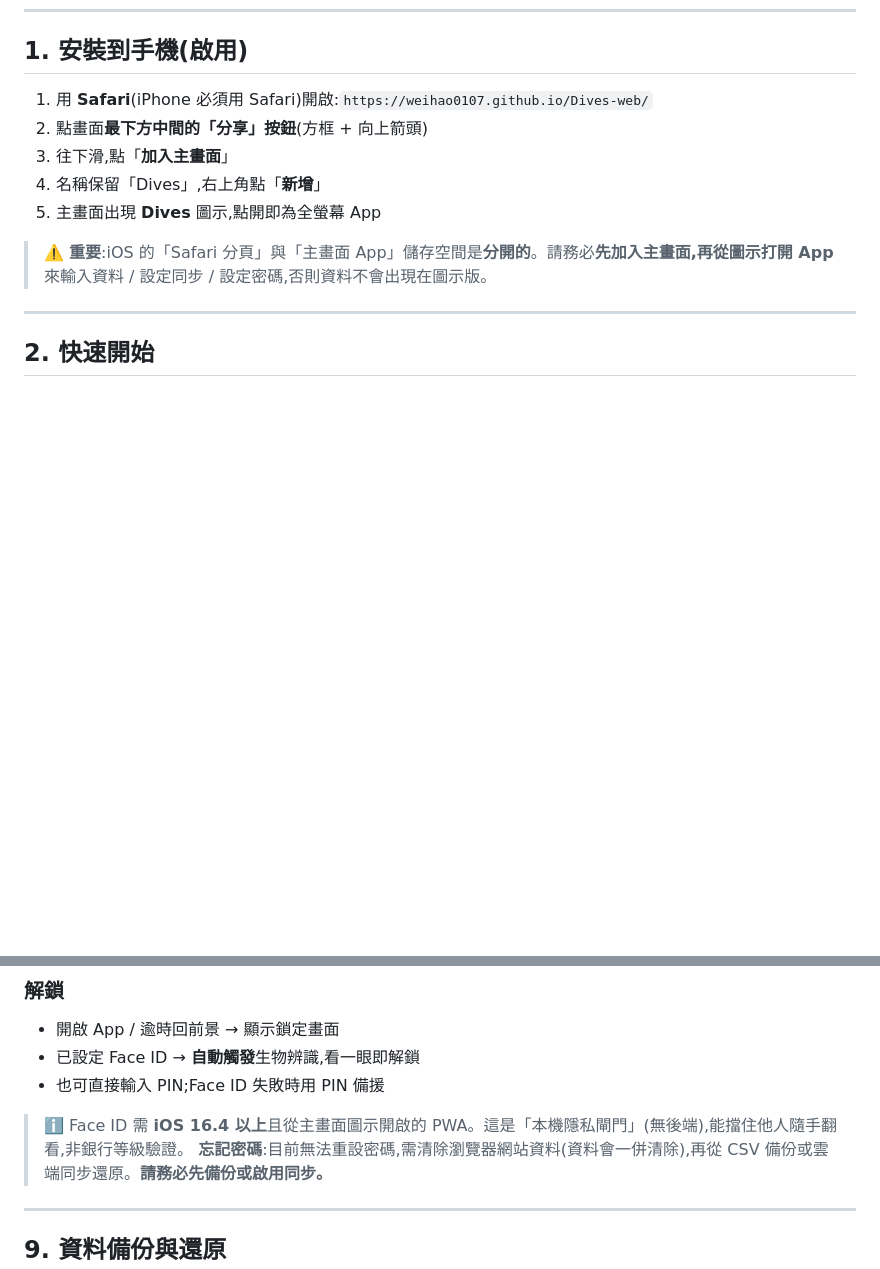
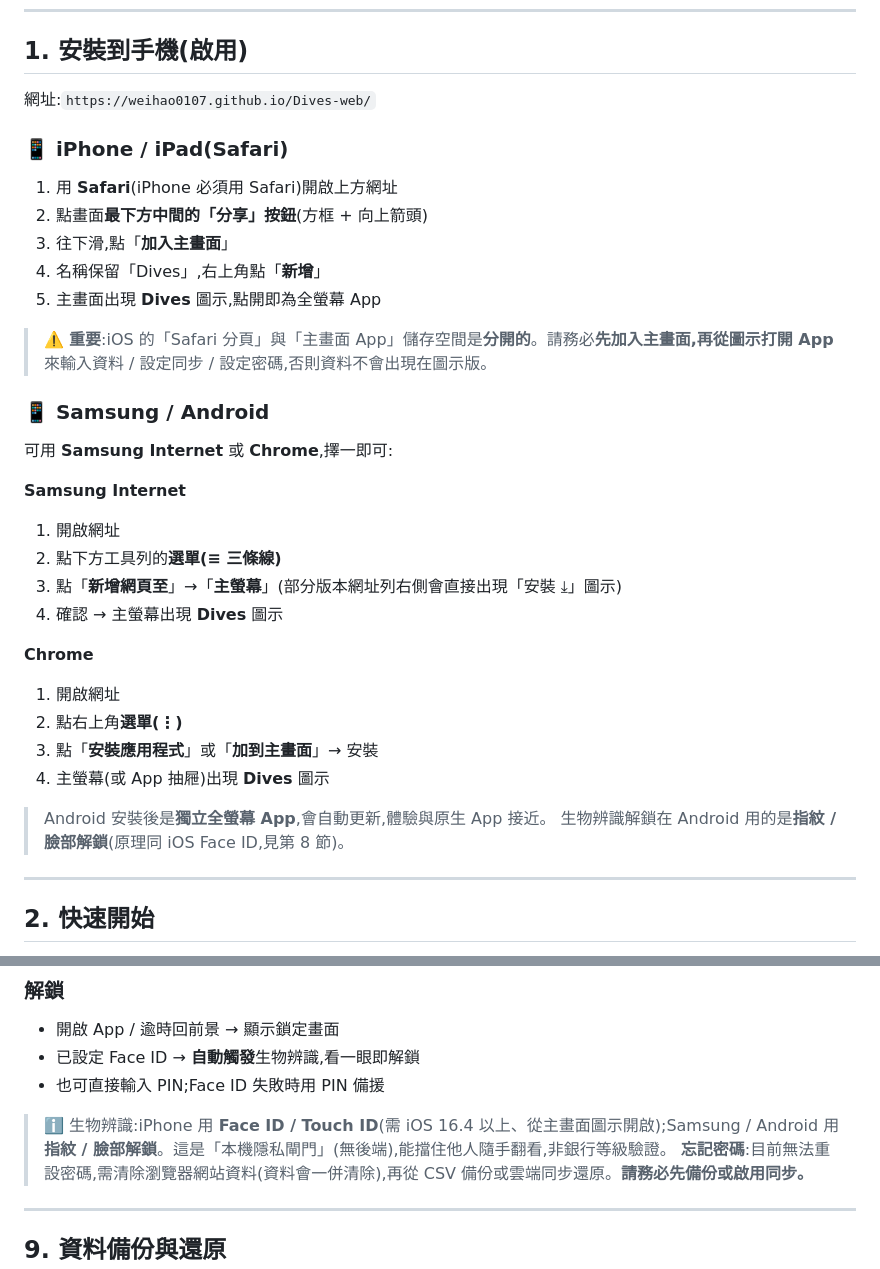
Before and after one commit to WeiHao0107/Dives-web, a Markdown page: README.md, 2 parts joined by grey strips. GitHub-like rendering; blank space fills up the shorter version.

Commit message:
手冊新增 Samsung / Android 安裝方式
Co-Authored-By: Claude Opus 4.8 (1M context) <noreply@anthropic.com>

```diff
--- a/README.md
+++ b/README.md
@@ -25,13 +25,36 @@
 
 ## 1. 安裝到手機(啟用)
 
-1. 用 **Safari**(iPhone 必須用 Safari)開啟:`https://weihao0107.github.io/Dives-web/`
+網址:`https://weihao0107.github.io/Dives-web/`
+
+### 📱 iPhone / iPad(Safari)
+
+1. 用 **Safari**(iPhone 必須用 Safari)開啟上方網址
 2. 點畫面**最下方中間的「分享」按鈕**(方框 + 向上箭頭)
 3. 往下滑,點「**加入主畫面**」
 4. 名稱保留「Dives」,右上角點「**新增**」
 5. 主畫面出現 **Dives** 圖示,點開即為全螢幕 App
 
 > ⚠️ **重要**:iOS 的「Safari 分頁」與「主畫面 App」儲存空間是**分開的**。請務必**先加入主畫面,再從圖示打開 App** 來輸入資料 / 設定同步 / 設定密碼,否則資料不會出現在圖示版。
+
+### 📱 Samsung / Android
+
+可用 **Samsung Internet** 或 **Chrome**,擇一即可:
+
+**Samsung Internet**
+1. 開啟網址
+2. 點下方工具列的**選單(≡ 三條線)**
+3. 點「**新增網頁至**」→「**主螢幕**」(部分版本網址列右側會直接出現「安裝 ⤓」圖示)
+4. 確認 → 主螢幕出現 **Dives** 圖示
+
+**Chrome**
+1. 開啟網址
+2. 點右上角**選單(⋮)**
+3. 點「**安裝應用程式**」或「**加到主畫面**」→ 安裝
+4. 主螢幕(或 App 抽屜)出現 **Dives** 圖示
+
+> Android 安裝後是**獨立全螢幕 App**,會自動更新,體驗與原生 App 接近。
+> 生物辨識解鎖在 Android 用的是**指紋 / 臉部解鎖**(原理同 iOS Face ID,見第 8 節)。
 
 ---
 
@@ -176,7 +199,7 @@
 - 已設定 Face ID → **自動觸發**生物辨識,看一眼即解鎖
 - 也可直接輸入 PIN;Face ID 失敗時用 PIN 備援
 
-> ℹ️ Face ID 需 **iOS 16.4 以上**且從主畫面圖示開啟的 PWA。這是「本機隱私閘門」(無後端),能擋住他人隨手翻看,非銀行等級驗證。
+> ℹ️ 生物辨識:iPhone 用 **Face ID / Touch ID**(需 iOS 16.4 以上、從主畫面圖示開啟);Samsung / Android 用**指紋 / 臉部解鎖**。這是「本機隱私閘門」(無後端),能擋住他人隨手翻看,非銀行等級驗證。
 > **忘記密碼**:目前無法重設密碼,需清除瀏覽器網站資料(資料會一併清除),再從 CSV 備份或雲端同步還原。**請務必先備份或啟用同步。**
 
 ---
```
